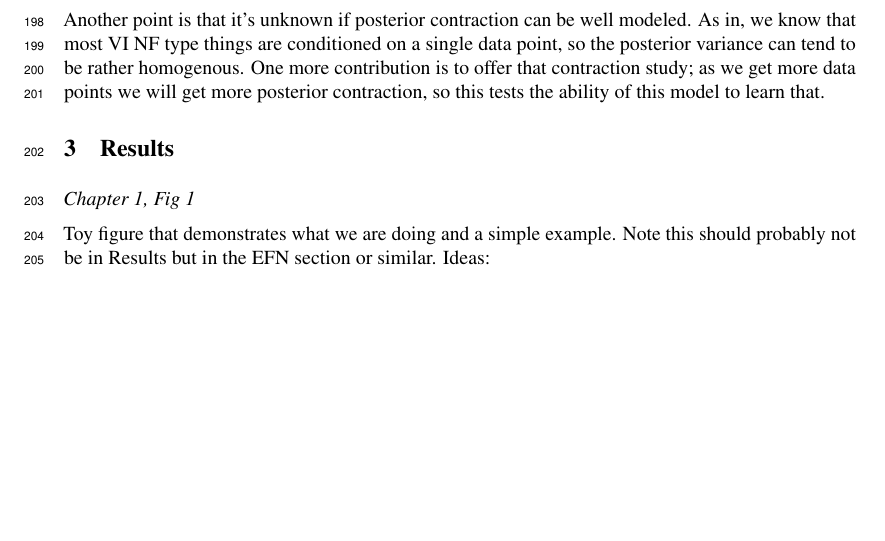
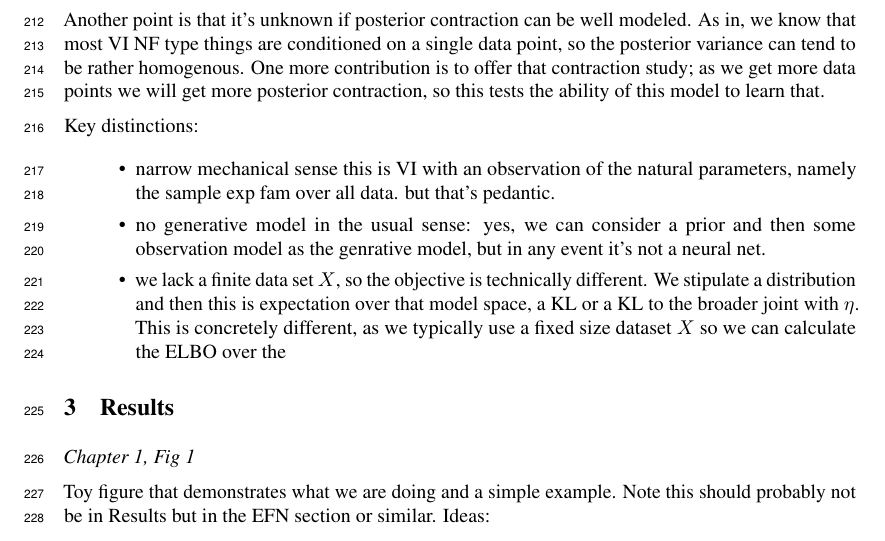
Before and after one commit to cunningham-lab/efn, a LaTeX paper (written/BittnerNIPS2018.tex): part of page 6 of 13, cut so that both start at the same text, the shorter picture padded with empty space. Compiled offline with pdfLaTeX.

Commit message:
structuring sec 2

```diff
--- a/written/BittnerNIPS2018.tex
+++ b/written/BittnerNIPS2018.tex
@@ -224,6 +238,13 @@ Another related work is that this is somehow the dual of MEFN, or a generalizati
 
   Another point is that it's unknown if posterior contraction can be well modeled.  As in, we know that most VI NF type things are conditioned on a single data point, so the posterior variance can tend to be rather homogenous.  One more contribution is to offer that contraction study; as we get more data points we will get more posterior contraction, so this tests the ability of this model to learn that.
 
+
+  Key distinctions:
+  \begin{itemize}
+  \item narrow mechanical sense this is VI with an observation of the natural parameters, namely the sample exp fam over all data.  but that's pedantic.
+  \item no generative model in the usual sense: yes, we can consider a prior and then some observation model as the genrative model, but in any event it's not a neural net.
+  \item we lack a finite data set $X$, so the objective is technically different.  We stipulate a distribution and then this is expectation over that model space, a KL or a KL to the broader joint with $\eta$.  This is concretely different, as we typically use a fixed size dataset $X$ so we can calculate the ELBO over the
+  \end{itemize}
 
 
 
```
Also changed, not shown: written/BittnerNIPS2018.pdf, written/BittnerNIPS2018.tex (18 more changed lines), 3 other files.
